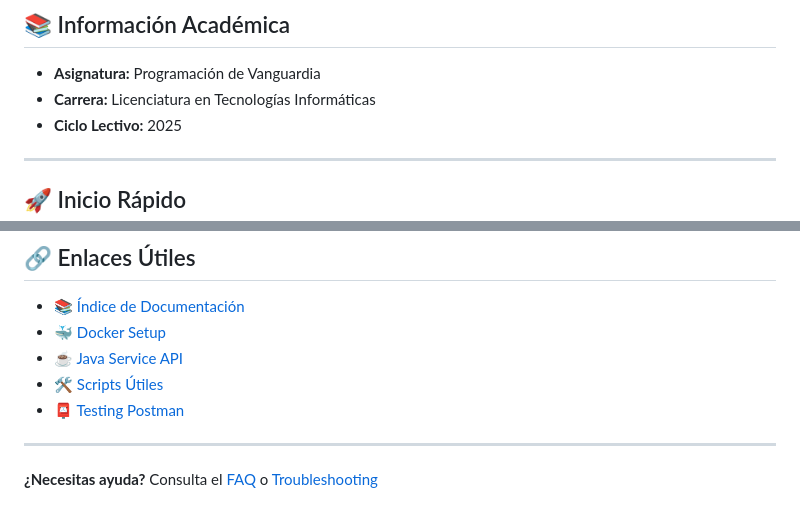
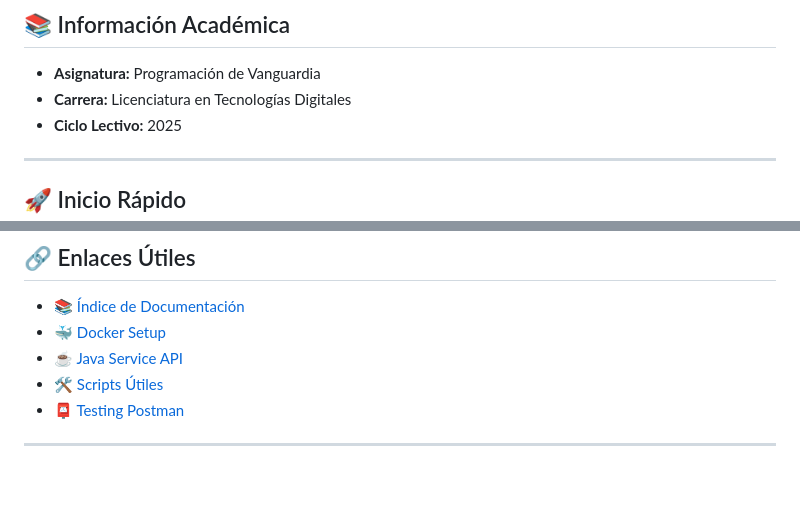
Before and after one commit to rcrossa/TP_Prog_Vanguardia, a Markdown page: README.md, 2 parts joined by grey strips. GitHub-like rendering; blank space fills up the shorter version.

```diff
--- a/README.md
+++ b/README.md
@@ -5,7 +5,7 @@
 ## 📚 Información Académica
 
 - **Asignatura:** Programación de Vanguardia
-- **Carrera:** Licenciatura en Tecnologías Informáticas
+- **Carrera:** Licenciatura en Tecnologías Digitales
 - **Ciclo Lectivo:** 2025
 
 ---
@@ -280,5 +334,3 @@ Proyecto académico para la asignatura Programación de Vanguardia.
 - [📮 Testing Postman](./postman/README.md)
 
 ---
-
-**¿Necesitas ayuda?** Consulta el [FAQ](./docs/faq.md) o [Troubleshooting](./docs/troubleshooting.md)
```
Also changed, not shown: other parts of README.md (+63 -9 lines).
